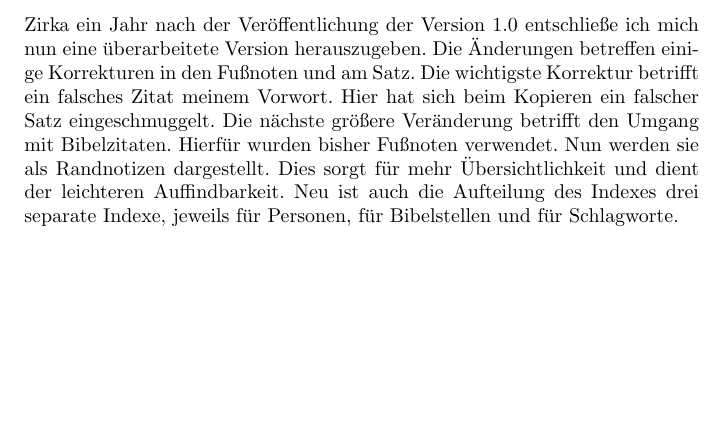
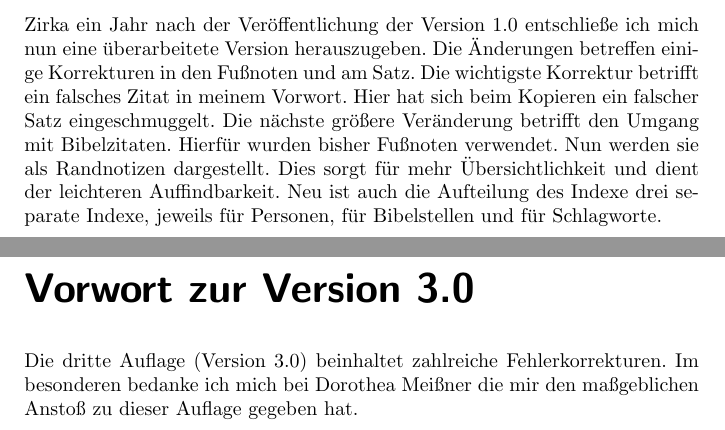
Before and after one commit to OlafRadicke/penn_okkk, a LaTeX thesis (main.tex, which reads vorwort.tex): part of page 15 of 400 before the commit and two parts of pages 15 and 17 of 400 after it, the two joined at a grey line, cut so that both start at the same text, the shorter picture padded with empty space. Compiled offline with pdfLaTeX.

Commit message:
Beginn mit 3.0

```diff
--- a/main.tex
+++ b/main.tex
@@ -63,7 +63,7 @@
 
 % Definition um die Versionsnummer Zentrahl
 % ändern zu können
-\newcommand{\versionsnummer}{2.0}
+\newcommand{\versionsnummer}{3.0}
 
 % Definiton des Komandos \personenindex
 % Indexeintrag für Personen
--- a/vorwort.tex
+++ b/vorwort.tex
@@ -118,9 +118,16 @@ den gleichen Gewinn aus dem Text ziehen werden, wie ich.
 Zirka ein Jahr nach der Veröffentlichung der Version 1.0 entschließe ich mich
 nun eine überarbeitete Version herauszugeben. Die Änderungen betreffen einige
 Korrekturen in den Fußnoten und am Satz. Die wichtigste Korrektur betrifft ein
-falsches Zitat meinem Vorwort. Hier hat sich beim Kopieren ein falscher Satz
+falsches Zitat in meinem Vorwort. Hier hat sich beim Kopieren ein falscher Satz
 eingeschmuggelt. Die nächste größere Veränderung betrifft den Umgang mit
 Bibelzitaten. Hierfür wurden bisher Fußnoten verwendet. Nun werden sie als
 Randnotizen dargestellt. Dies sorgt für mehr Übersichtlichkeit
-und dient der leichteren Auffindbarkeit. Neu ist auch die Aufteilung des Indexes
+und dient der leichteren Auffindbarkeit. Neu ist auch die Aufteilung des Indexe
 drei separate Indexe, jeweils für Personen, für Bibelstellen und für Schlagworte.
+
+
+\chapter{Vorwort zur Version 3.0}
+
+Die dritte Auflage (Version 3.0) beinhaltet zahlreiche Fehlerkorrekturen.
+Im besonderen bedanke ich mich bei Dorothea Meißner die mir den maßgeblichen
+Anstoß zu dieser Auflage gegeben hat.
```
Also changed, not shown: kapitel_02.tex (+2 -1 lines), ueber.tex (+1 -1 lines), vorrede_penn.tex (+4 -4 lines), vorwort.tex (2 more changed lines).
